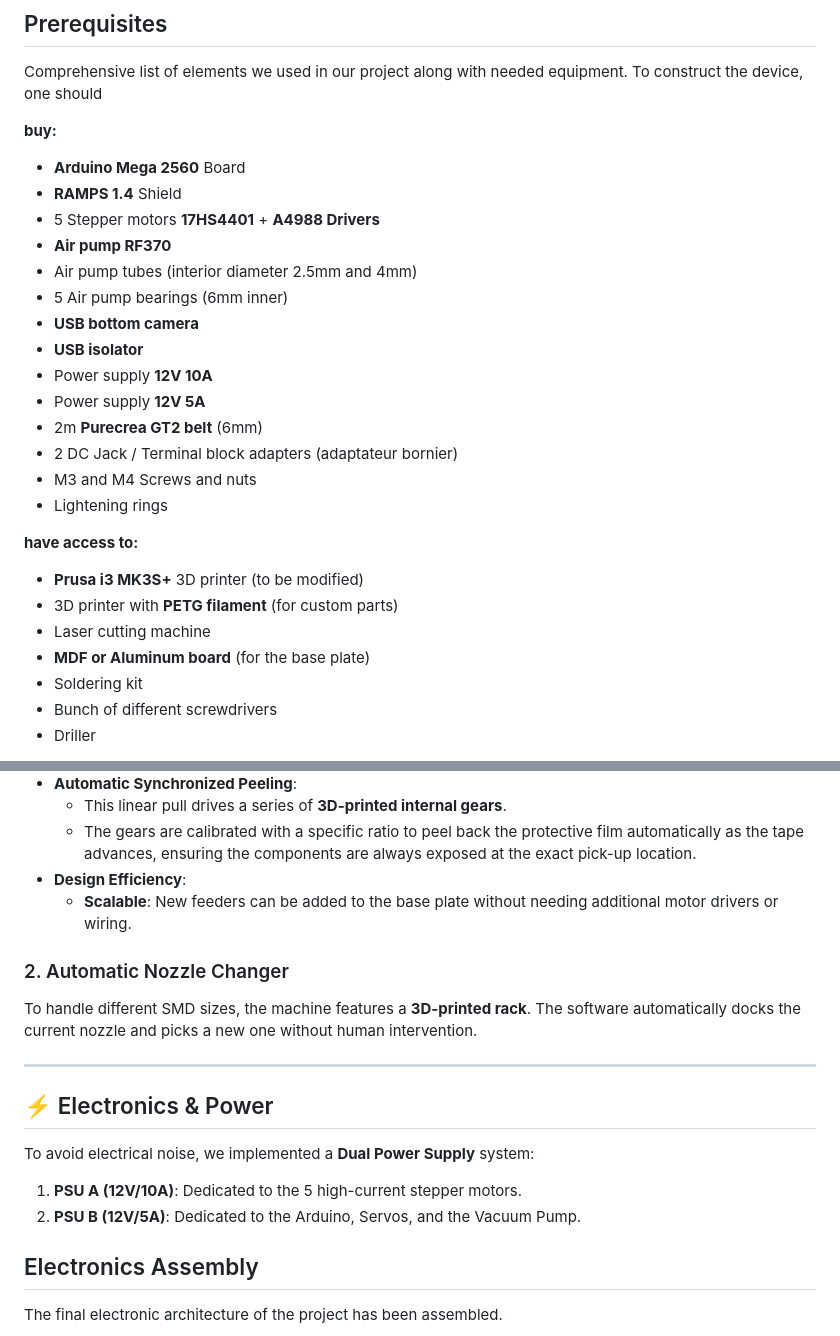
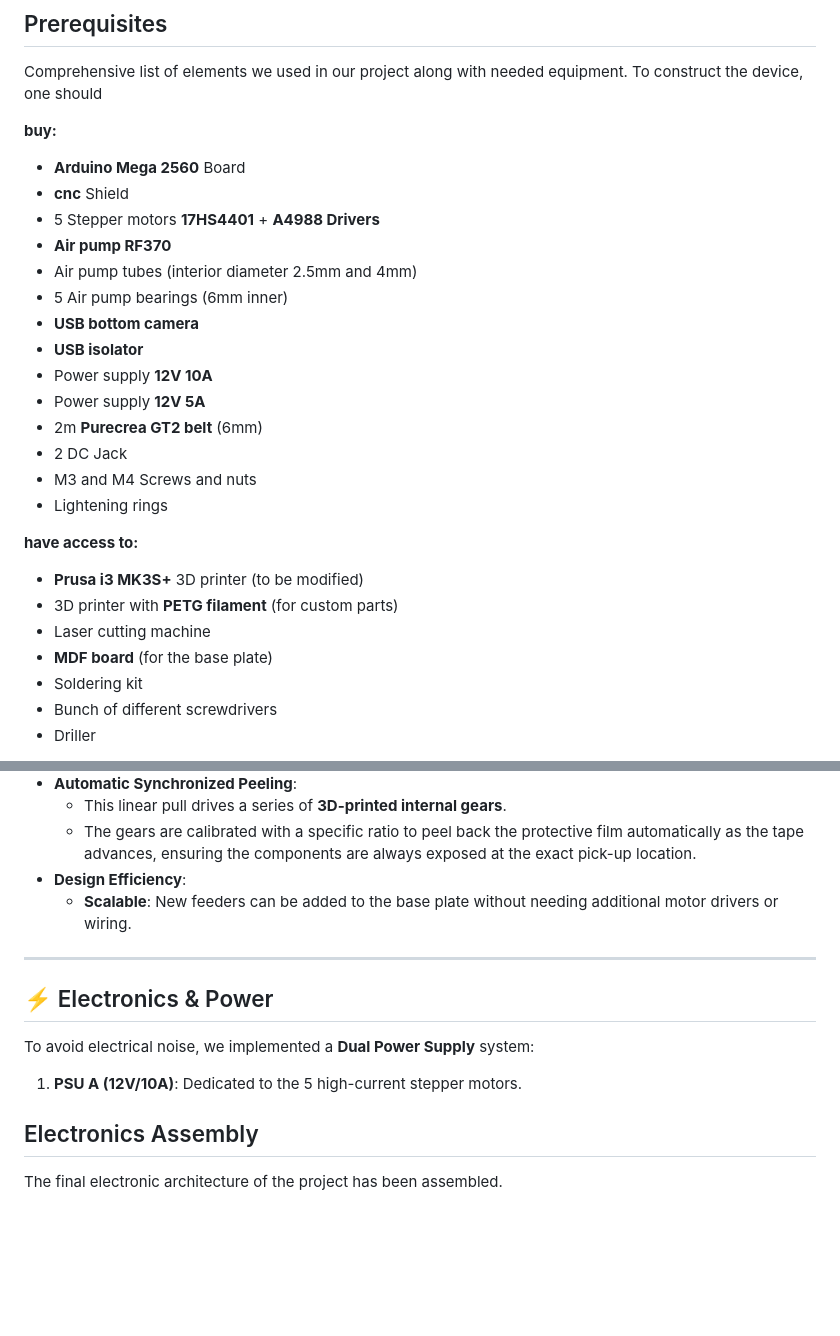
Before and after one commit to epfl-cs358/2026sp-SMarDuino, a Markdown page: README.md, 2 parts joined by grey strips. Drawn GitHub-style; blank space fills up the shorter version.

Commit message:
Revise equipment details in README
Updated equipment list and specifications in README.md.

```diff
--- a/README.md
+++ b/README.md
@@ -76,7 +76,7 @@ Comprehensive list of elements we used in our project along with needed equipmen
 
 **buy:**
 *   **Arduino Mega 2560** Board
-*   **RAMPS 1.4** Shield
+*   **cnc** Shield
 *   5 Stepper motors **17HS4401** + **A4988 Drivers**
 *   **Air pump RF370**
 *   Air pump tubes (interior diameter 2.5mm and 4mm)
@@ -86,7 +86,7 @@ Comprehensive list of elements we used in our project along with needed equipmen
 *   Power supply **12V 10A**
 *   Power supply **12V 5A**
 *   2m **Purecrea GT2 belt** (6mm)
-*   2 DC Jack / Terminal block adapters (adaptateur bornier)
+*   2 DC Jack
 *   M3 and M4 Screws and nuts
 *   Lightening rings
 
@@ -94,7 +94,7 @@ Comprehensive list of elements we used in our project along with needed equipmen
 *   **Prusa i3 MK3S+** 3D printer (to be modified)
 *   3D printer with **PETG filament** (for custom parts)
 *   Laser cutting machine
-*   **MDF or Aluminum board** (for the base plate)
+*   **MDF board** (for the base plate)
 *   Soldering kit
 *   Bunch of different screwdrivers
 *   Driller
@@ -125,15 +125,11 @@ Inspired by the **LumenPnP** open-source community, our feeding system is **full
 *   **Design Efficiency**:
     *   **Scalable**: New feeders can be added to the base plate without needing additional motor drivers or wiring.
 
-### 2. Automatic Nozzle Changer
-To handle different SMD sizes, the machine features a **3D-printed rack**. The software automatically docks the current nozzle and picks a new one without human intervention.
-
 ---
 
 ## ⚡ Electronics & Power
 To avoid electrical noise, we implemented a **Dual Power Supply** system:
 1.  **PSU A (12V/10A)**: Dedicated to the 5 high-current stepper motors.
-2.  **PSU B (12V/5A)**: Dedicated to the Arduino, Servos, and the Vacuum Pump.
 
 
 ## Electronics Assembly
```
